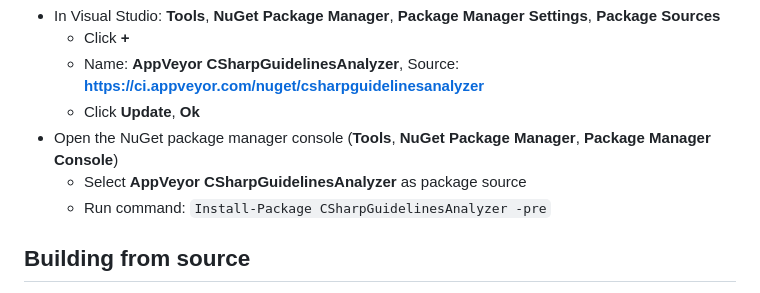
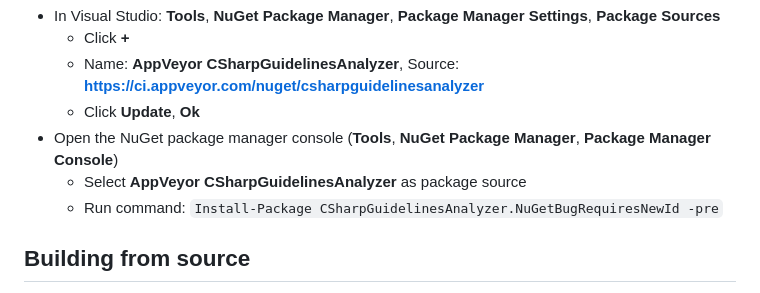
Before and after one commit to bkoelman/CSharpGuidelinesAnalyzer, a Markdown page: README.md, the part around the change. GitHub-like rendering.

```diff
--- a/README.md
+++ b/README.md
@@ -91,7 +91,7 @@ After each commit, a new prerelease NuGet package is automatically published to
     * Click **Update**, **Ok**
 * Open the NuGet package manager console (**Tools**, **NuGet Package Manager**, **Package Manager Console**)
     * Select **AppVeyor CSharpGuidelinesAnalyzer** as package source
-    * Run command: `Install-Package CSharpGuidelinesAnalyzer -pre`
+    * Run command: `Install-Package CSharpGuidelinesAnalyzer.NuGetBugRequiresNewId -pre`
 
 ## Building from source
 
```
